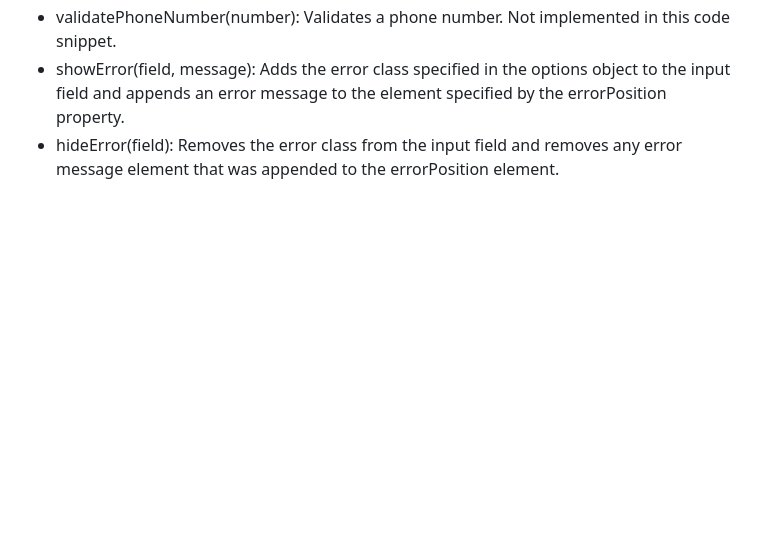
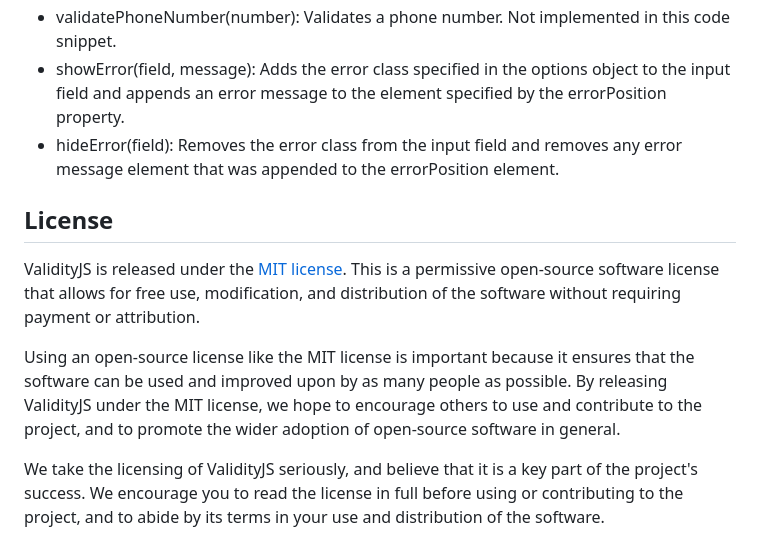
Before and after one commit to Formu8JS/ValidityJS, a Markdown page: readme.md, the part around the change. Rendered like a GitHub page; blank space fills up the shorter version.

Commit message:
update license

```diff
--- a/readme.md
+++ b/readme.md
@@ -59,3 +59,11 @@ const validator = new ValidityJS(form, {
 - validatePhoneNumber(number): Validates a phone number. Not implemented in this code snippet.
 - showError(field, message): Adds the error class specified in the options object to the input field and appends an error message to the element specified by the errorPosition property.
 - hideError(field): Removes the error class from the input field and removes any error message element that was appended to the errorPosition element.
+
+## License
+
+ValidityJS is released under the [MIT license](https://raw.githubusercontent.com/thedhanawada/ValidityJS/main/LICENSE "MIT license"). This is a permissive open-source software license that allows for free use, modification, and distribution of the software without requiring payment or attribution.
+
+Using an open-source license like the MIT license is important because it ensures that the software can be used and improved upon by as many people as possible. By releasing ValidityJS under the MIT license, we hope to encourage others to use and contribute to the project, and to promote the wider adoption of open-source software in general.
+
+We take the licensing of ValidityJS seriously, and believe that it is a key part of the project's success. We encourage you to read the license in full before using or contributing to the project, and to abide by its terms in your use and distribution of the software.
```
